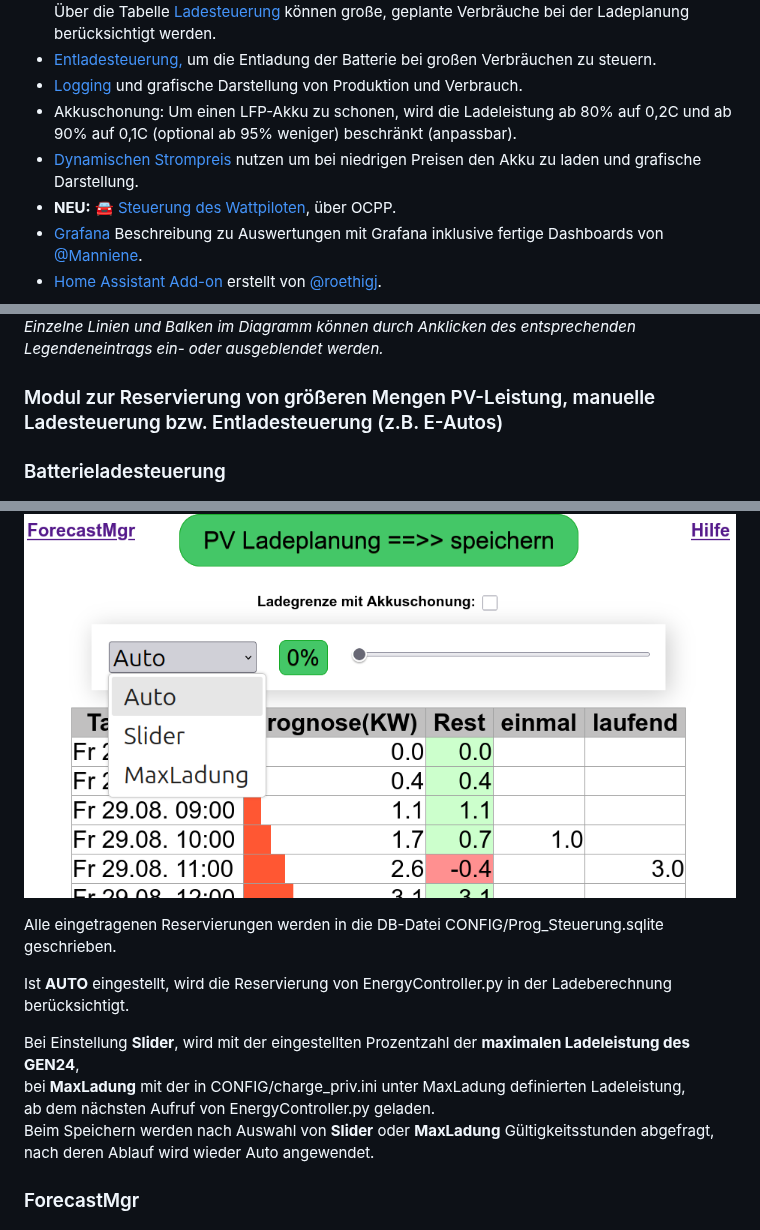
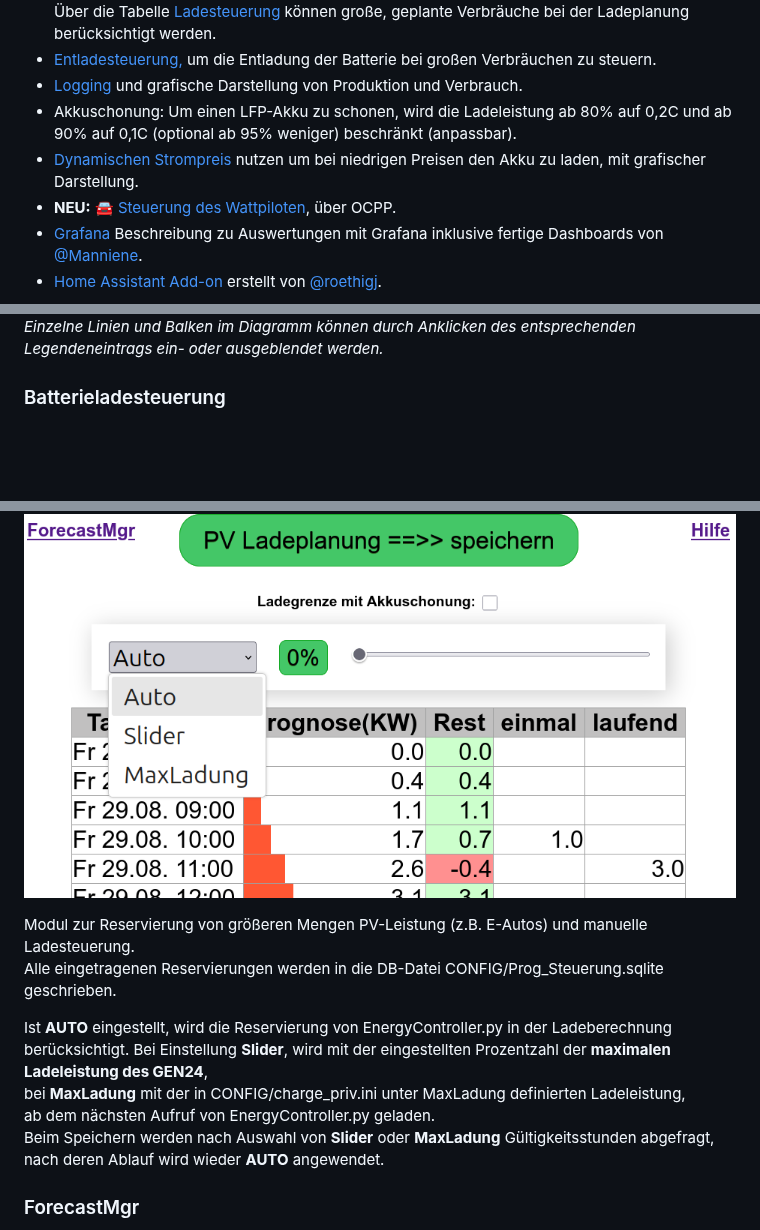
Before and after one commit to wiggal/GEN24_Ladesteuerung, a Markdown page: docs/README.md, 3 parts joined by grey strips. Drawn GitHub-style; blank space fills up the shorter version.

```diff
--- a/docs/README.md
+++ b/docs/README.md
@@ -9,7 +9,7 @@ und eine Produktion über der AC-Ausgangsleistungsgrenze des WR als DC in die Ba
 - [Entladesteuerung,](#batterieentladesteuerung) um die Entladung der Batterie bei großen Verbräuchen zu steuern.
 - [Logging](#-logging) und grafische Darstellung von Produktion und Verbrauch.
 - Akkuschonung: Um einen LFP-Akku zu schonen, wird die Ladeleistung ab 80% auf 0,2C und ab 90% auf 0,1C (optional ab 95% weniger) beschränkt (anpassbar).
-- [Dynamischen Strompreis](#-dynamicpricecheckpy) nutzen um bei niedrigen Preisen den Akku zu laden und grafische Darstellung.
+- [Dynamischen Strompreis](#-dynamicpricecheckpy) nutzen um bei niedrigen Preisen den Akku zu laden, mit grafischer Darstellung.
 - **NEU:** 🚘 [Steuerung des Wattpiloten](#-wallboxsteuerung), über OCPP.
 - [Grafana](#grafana-beispiele) Beschreibung zu Auswertungen mit Grafana inklusive fertige Dashboards von [@Manniene](https://github.com/Manniene).
 - [Home Assistant Add-on](https://github.com/roethigj/ha_addons/tree/main/gen24_ladesteuerung) erstellt von [@roethigj](https://github.com/roethigj).
@@ -102,19 +100,18 @@ aus der wird dann durch html/8_tab_Diagram.php das Diagramm **QZ**-Bilanz nach *
 ![Grafik zur Quelle/Ziel](pics/QZ_Tag.png)
 *Einzelne Linien und Balken im Diagramm können durch Anklicken des entsprechenden Legendeneintrags ein- oder ausgeblendet werden.*
 
-### Modul zur Reservierung von größeren Mengen PV-Leistung, manuelle Ladesteuerung bzw. Entladesteuerung (z.B. E-Autos)
+### Batterieladesteuerung
 
-### Batterieladesteuerung
 ![Tabelle zur Ladesteuerung](pics/Ladesteuerung.png)
 
+Modul zur Reservierung von größeren Mengen PV-Leistung (z.B. E-Autos) und manuelle Ladesteuerung.
 Alle eingetragenen Reservierungen werden in die DB-Datei CONFIG/Prog_Steuerung.sqlite geschrieben.
 
 Ist **AUTO** eingestellt, wird die Reservierung von EnergyController.py in der Ladeberechnung berücksichtigt.
-
 Bei Einstellung **Slider**, wird mit der eingestellten Prozentzahl der **maximalen Ladeleistung des GEN24**,
 bei **MaxLadung** mit der in CONFIG/charge_priv.ini unter MaxLadung definierten Ladeleistung,
 ab dem nächsten Aufruf von EnergyController.py geladen.
-Beim Speichern werden nach Auswahl von **Slider** oder **MaxLadung** Gültigkeitsstunden abgefragt, nach deren Ablauf wird wieder Auto angewendet.
+Beim Speichern werden nach Auswahl von **Slider** oder **MaxLadung** Gültigkeitsstunden abgefragt, nach deren Ablauf wird wieder **AUTO** angewendet.
 
 ### ForecastMgr
 Im ForecastMgr können die gespeicherten Prognosedaten analysiert, und evtl. gelöscht werden. Sie werden grafisch und als Tabelle dargestellt.
```
Also changed, not shown: other parts of docs/README.md (+8 -8 lines), CHANGELOG.md (+3 -3 lines), docs/pics/Entladesteuerung.png, 1 other file.
